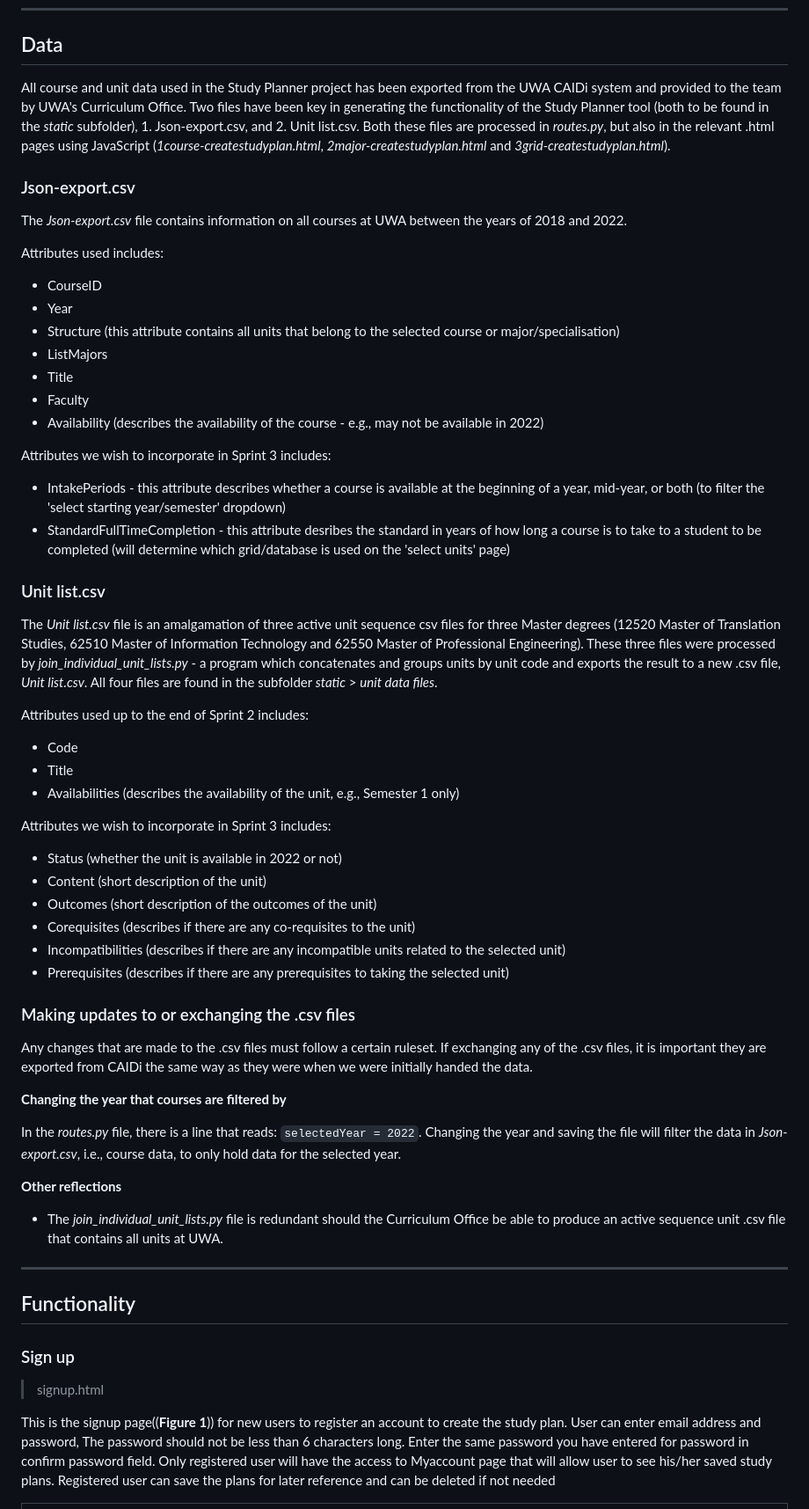
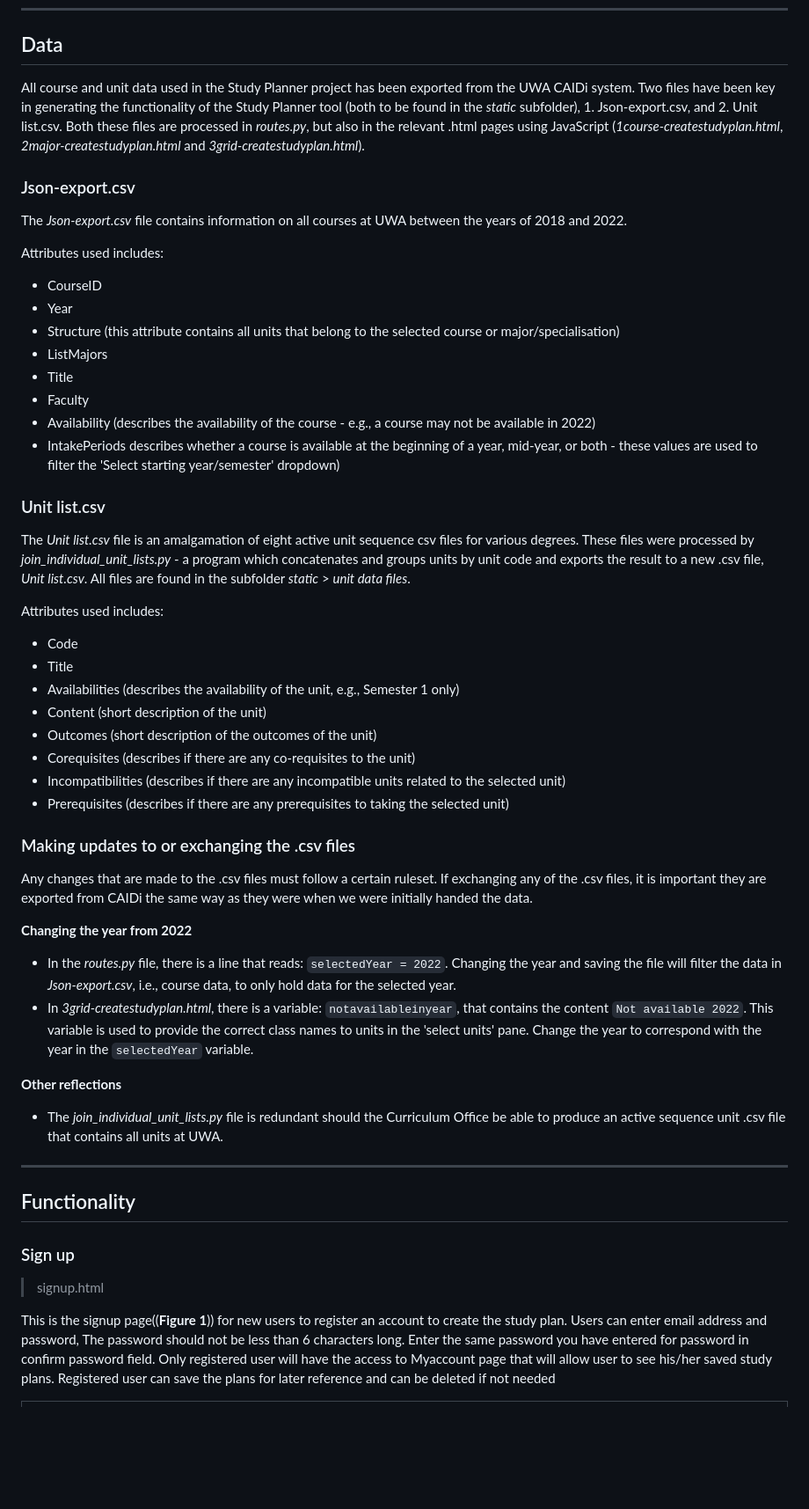
Before and after one commit to QianrXU/Study-Planner, a Markdown page: README.md, the part around the change printed below. Shown: that part at 88% size. Rendered like a GitHub page; blank space fills up the shorter version.

```diff
--- a/README.md
+++ b/README.md
@@ -191,7 +191,7 @@ Type ***python*** in Terminal to start a Python interactive session, then follow
 ___
 
 ## Data
-All course and unit data used in the Study Planner project has been exported from the UWA CAIDi system and provided to the team by UWA's Curriculum Office. Two files have been key in generating the functionality of the Study Planner tool (both to be found in the *static* subfolder), 1. Json-export.csv, and 2. Unit list.csv. Both these files are processed in *routes.py*, but also in the relevant .html pages using JavaScript (*1course-createstudyplan.html*, *2major-createstudyplan.html* and *3grid-createstudyplan.html*).
+All course and unit data used in the Study Planner project has been exported from the UWA CAIDi system. Two files have been key in generating the functionality of the Study Planner tool (both to be found in the *static* subfolder), 1. Json-export.csv, and 2. Unit list.csv. Both these files are processed in *routes.py*, but also in the relevant .html pages using JavaScript (*1course-createstudyplan.html*, *2major-createstudyplan.html* and *3grid-createstudyplan.html*).
 
 ### Json-export.csv
 The *Json-export.csv* file contains information on all courses at UWA between the years of 2018 and 2022.
@@ -203,22 +203,16 @@ Attributes used includes:
 * ListMajors
 * Title
 * Faculty
-* Availability (describes the availability of the course - e.g., may not be available in 2022)
-
-Attributes we wish to incorporate in Sprint 3 includes:
-* IntakePeriods - this attribute describes whether a course is available at the beginning of a year, mid-year, or both (to filter the 'select starting year/semester' dropdown)
-* StandardFullTimeCompletion - this attribute desribes the standard in years of how long a course is to take to a student to be completed (will determine which grid/database is used on the 'select units' page)
+* Availability (describes the availability of the course - e.g., a course may not be available in 2022)
+* IntakePeriods describes whether a course is available at the beginning of a year, mid-year, or both - these values are used to filter the 'Select starting year/semester' dropdown)
 
 ### Unit list.csv
-The *Unit list.csv* file is an amalgamation of three active unit sequence csv files for three Master degrees (12520 Master of Translation Studies, 62510 Master of Information Technology and 62550 Master of Professional Engineering). These three files were processed by *join_individual_unit_lists.py* - a program which concatenates and groups units by unit code and exports the result to a new .csv file, *Unit list.csv*. All four files are found in the subfolder *static* > *unit data files*.
+The *Unit list.csv* file is an amalgamation of eight active unit sequence csv files for various degrees. These files were processed by *join_individual_unit_lists.py* - a program which concatenates and groups units by unit code and exports the result to a new .csv file, *Unit list.csv*. All files are found in the subfolder *static* > *unit data files*.
 
-Attributes used up to the end of Sprint 2 includes:
+Attributes used includes:
 * Code
 * Title
 * Availabilities (describes the availability of the unit, e.g., Semester 1 only)
-
-Attributes we wish to incorporate in Sprint 3 includes:
-* Status (whether the unit is available in 2022 or not)
 * Content (short description of the unit)
 * Outcomes (short description of the outcomes of the unit)
 * Corequisites (describes if there are any co-requisites to the unit)
@@ -228,9 +222,10 @@ Attributes we wish to incorporate in Sprint 3 includes:
 ### Making updates to or exchanging the .csv files
 Any changes that are made to the .csv files must follow a certain ruleset. If exchanging any of the .csv files, it is important they are exported from CAIDi the same way as they were when we were initially handed the data.
 
-**Changing the year that courses are filtered by**
+**Changing the year from 2022**
 
-In the *routes.py* file, there is a line that reads: `selectedYear = 2022`. Changing the year and saving the file will filter the data in *Json-export.csv*, i.e., course data, to only hold data for the selected year.
+* In the *routes.py* file, there is a line that reads: `selectedYear = 2022`. Changing the year and saving the file will filter the data in *Json-export.csv*, i.e., course data, to only hold data for the selected year.
+* In *3grid-createstudyplan.html*, there is a variable: `notavailableinyear`, that contains the content `Not available 2022`. This variable is used to provide the correct class names to units in the 'select units' pane. Change the year to correspond with the year in the `selectedYear` variable.
 
 **Other reflections**
 
@@ -242,7 +237,7 @@ ___
 ### Sign up
 > signup.html
 
-This is the signup page((**Figure 1**)) for new users to register an account to create the study plan. User can enter email address and password, The password should not be less than 6 characters long. Enter the same password you have entered for password in confirm password field. Only registered user will have the access to Myaccount page that will allow user to see his/her saved study plans. Registered user can save the plans for later reference and can be deleted if not needed
+This is the signup page((**Figure 1**)) for new users to register an account to create the study plan. Users can enter email address and password, The password should not be less than 6 characters long. Enter the same password you have entered for password in confirm password field. Only registered user will have the access to Myaccount page that will allow user to see his/her saved study plans. Registered user can save the plans for later reference and can be deleted if not needed
 
 |![Sign up](./readmeImages/register.PNG)|
 |:--:|
```
Also changed, not shown: other parts of README.md (+21 -17 lines), readmeImages/prerequisites.png.
